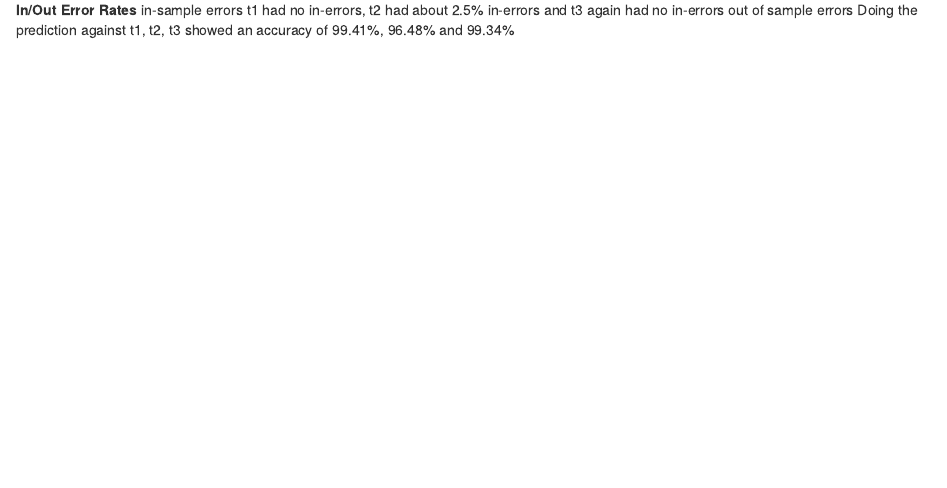
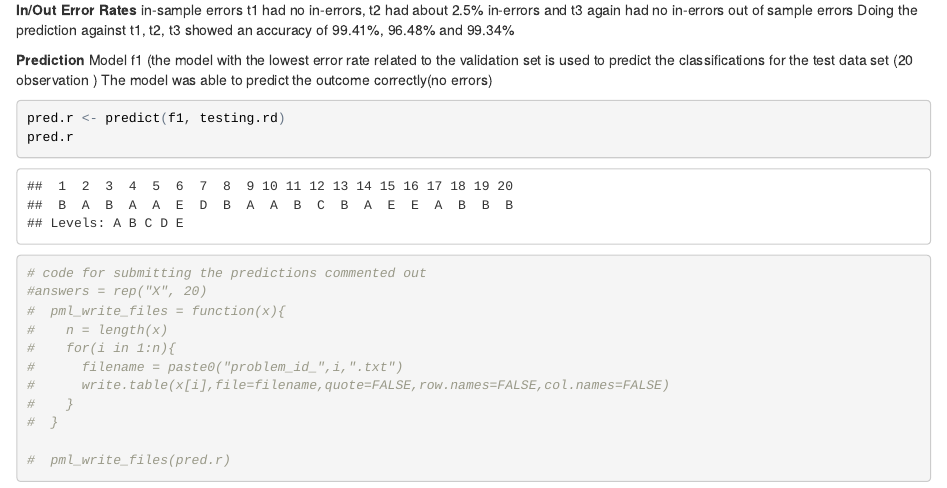
Before and after one commit to wcaspers/pmlassignment, an R Markdown document (pmlassignment.Rmd): the page in a window 1100 px wide, from 6490 px down. The pictures show the output file pmlassignment.html that the author committed with the source, opened offline.

Commit message:
Continue 01
Continue 01

````diff
--- a/pmlassignment.Rmd
+++ b/pmlassignment.Rmd
@@ -108,3 +111,23 @@ in-errors
 out of sample errors
 Doing the prediction against t1, t2, t3 showed an accuracy of 99.41%,
 96.48% and 99.34%
+
+**Prediction**
+Model f1 (the model with the lowest error rate related to the validation set is used to predict the classifications for the test data set (20 observation )
+The model was able to predict the outcome correctly(no errors)
+```{r pred1, cache = T, echo = T, message = F, warning = F, tidy = F, result = F}
+pred.r <- predict(f1, testing.rd)
+pred.r
+
+# code for submitting the predictions commented out
+#answers = rep("X", 20)
+#  pml_write_files = function(x){
+#    n = length(x)
+#    for(i in 1:n){
+#      filename = paste0("problem_id_",i,".txt")
+#      write.table(x[i],file=filename,quote=FALSE,row.names=FALSE,col.names=FALSE)
+#    }
+#  }
+
+#  pml_write_files(pred.r)
+```
````
Also changed, not shown: pmlassignment.html, pmlassignment.pdf (added), pmlassignment_files/figure-html/modA-1.png (added), pmlassignment.Rmd (5 more changed lines), 11 other files.
